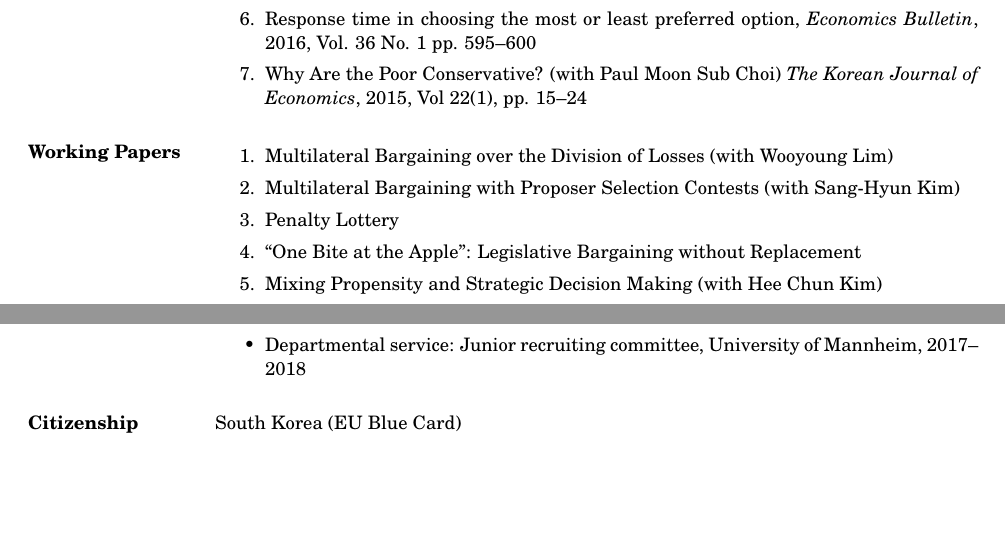
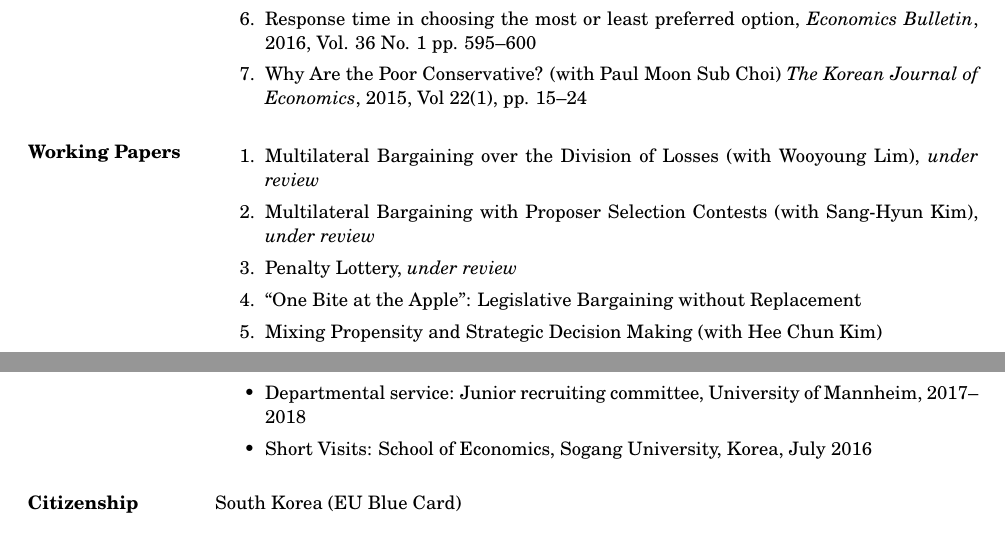
Before and after one commit to kimdukgyoo/kimdukgyoo.github.io, a LaTeX CV (PDFfiles/CV-DukGyooKim.tex): two parts of pages 1 and 3 of 3, joined at a grey line, cut so that both start at the same text, the shorter picture padded with empty space. Compiled offline with pdfLaTeX.

Commit message:
Add files via upload

```diff
--- a/PDFfiles/CV-DukGyooKim.tex
+++ b/PDFfiles/CV-DukGyooKim.tex
@@ -52,9 +52,9 @@ Webpage: \url{https://kimdukgyoo.github.io}
 
 \section{Working Papers}
 \begin{enumerate}
-\item Multilateral Bargaining over the Division of Losses (with Wooyoung Lim)
-\item Multilateral Bargaining with Proposer Selection Contests (with Sang-Hyun Kim)
-\item Penalty Lottery
+\item Multilateral Bargaining over the Division of Losses (with Wooyoung Lim), \emph{under review}
+\item Multilateral Bargaining with Proposer Selection Contests (with Sang-Hyun Kim), \emph{under review}
+\item Penalty Lottery, \emph{under review}
 \item ``One Bite at the Apple'': Legislative Bargaining without Replacement
 \item Mixing Propensity and Strategic Decision Making (with Hee Chun Kim)
 \item Collective Proofreading and the Optimal Voting Rule (with Jinhyuk Lee and Euncheol Shin)
@@ -104,7 +104,8 @@ Webpage: \url{https://kimdukgyoo.github.io}
 \begin{itemize}
 \item Referee service: Journal of Public Economics (2), Economics E-Journal, European Economic Review, International Journal of Game Theory, PLOS ONE, Canadian Journal of Economics
 \item Departmental service: Junior recruiting committee, University of Mannheim, 2017--2018
-%\item Short Visits: School of Economics, Sogang University, Korea, July 2016
+\item Short Visits: School of Economics, Sogang University, Korea, July 2016
+%\item Visiting Assistant Professor: Department of Economics, McMaster University, Fall 2019
 \end{itemize}
 
 \section{Citizenship} South Korea (EU Blue Card)% (J-1 Visa)%South Korea (F-1 Visa since 2012, J-1 from 2010 to 2012)
```
Also changed, not shown: PDFfiles/CV-DukGyooKim.pdf, PDFfiles/CV-DukGyooKim.tex (2 more changed lines).
